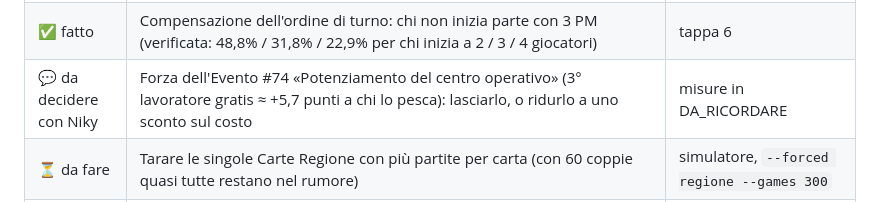
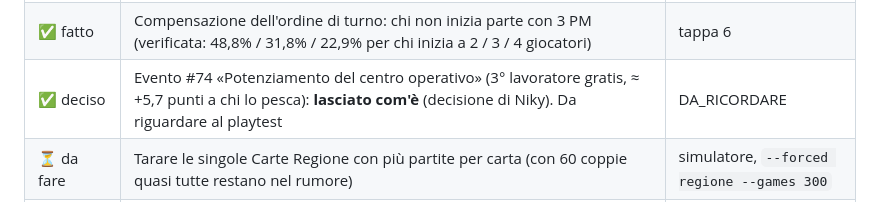
Before and after one commit to olivieridomenicopodcast/Domani-Piove, a Markdown page: docs/DA_IMPLEMENTARE.md, the part around the change. GitHub-like rendering.

```diff
--- a/docs/DA_IMPLEMENTARE.md
+++ b/docs/DA_IMPLEMENTARE.md
@@ -18,6 +18,6 @@
 | ⏳ da fare | Kit stampabile per giocare con carte e segnalini veri (istruzioni nel repo `stampa-gioco`); gli sprite SVG 100×140 sono già esportati in `assets/sprites/` | dopo la stabilizzazione del digitale |
 | 💬 da scrivere con Niky | **Mazzo degli Obiettivi Segreti** (pesca 2 / tieni 1 / punti a fine partita). Hook già pronto nel motore (`objective`, punteggio = 0). Non usare gli esempi in `docs/materiali/Obiettivi-Segreti-ESEMPI-NON-APPROVATI.md`. | Evento #67 (scarta e ripesca) già collegato all'hook |
 | ✅ fatto | Compensazione dell'ordine di turno: chi non inizia parte con 3 PM (verificata: 48,8% / 31,8% / 22,9% per chi inizia a 2 / 3 / 4 giocatori) | tappa 6 |
-| 💬 da decidere con Niky | Forza dell'Evento #74 «Potenziamento del centro operativo» (3° lavoratore gratis ≈ +5,7 punti a chi lo pesca): lasciarlo, o ridurlo a uno sconto sul costo | misure in DA_RICORDARE |
+| ✅ deciso | Evento #74 «Potenziamento del centro operativo» (3° lavoratore gratis, ≈ +5,7 punti a chi lo pesca): **lasciato com'è** (decisione di Niky). Da riguardare al playtest | DA_RICORDARE |
 | ⏳ da fare | Tarare le singole Carte Regione con più partite per carta (con 60 coppie quasi tutte restano nel rumore) | simulatore, `--forced regione --games 300` |
 | 📦 varianti spente | `sez2OccupiesSez1`, `requireAdjacentPlacement`, `thirdWorkerNextRound`, `maxSymbolsPerCard`, `poolPerSymbol`, `coerCap`, `startPMBonus`, `eventDrawer: 'first'` | parametri in `FF.DEFAULT_RULES` |
```
Also changed, not shown: docs/DA_RICORDARE.md (+13 -0 lines).
